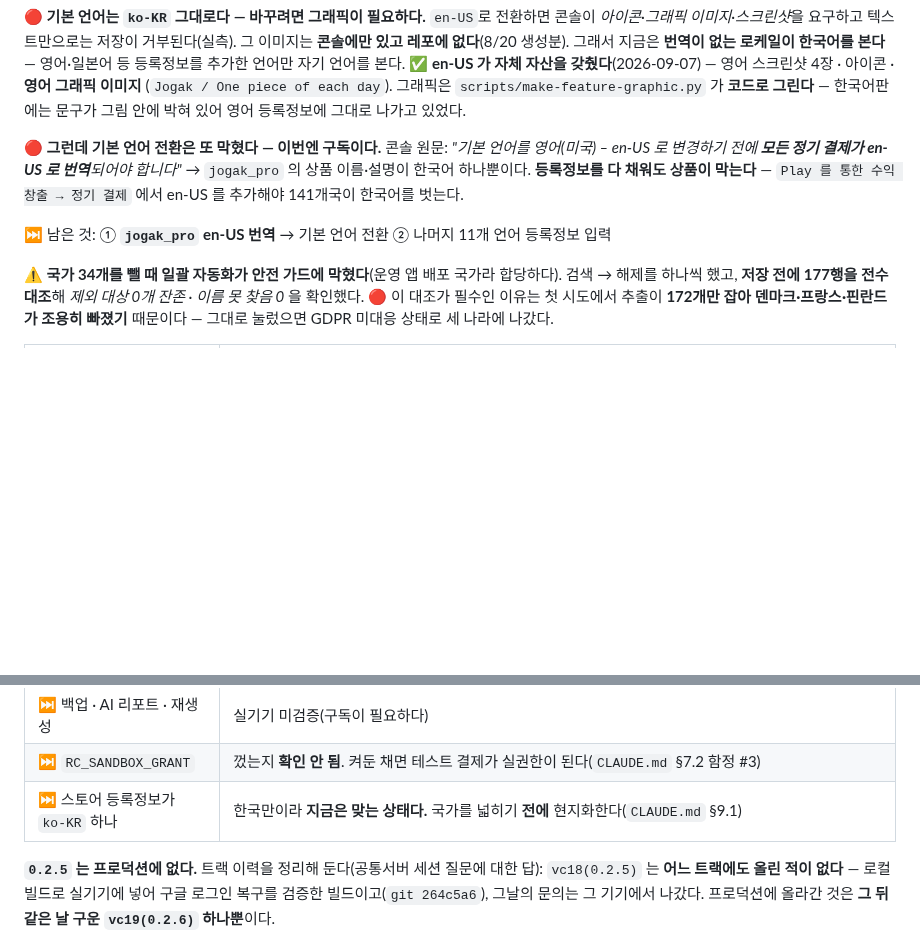
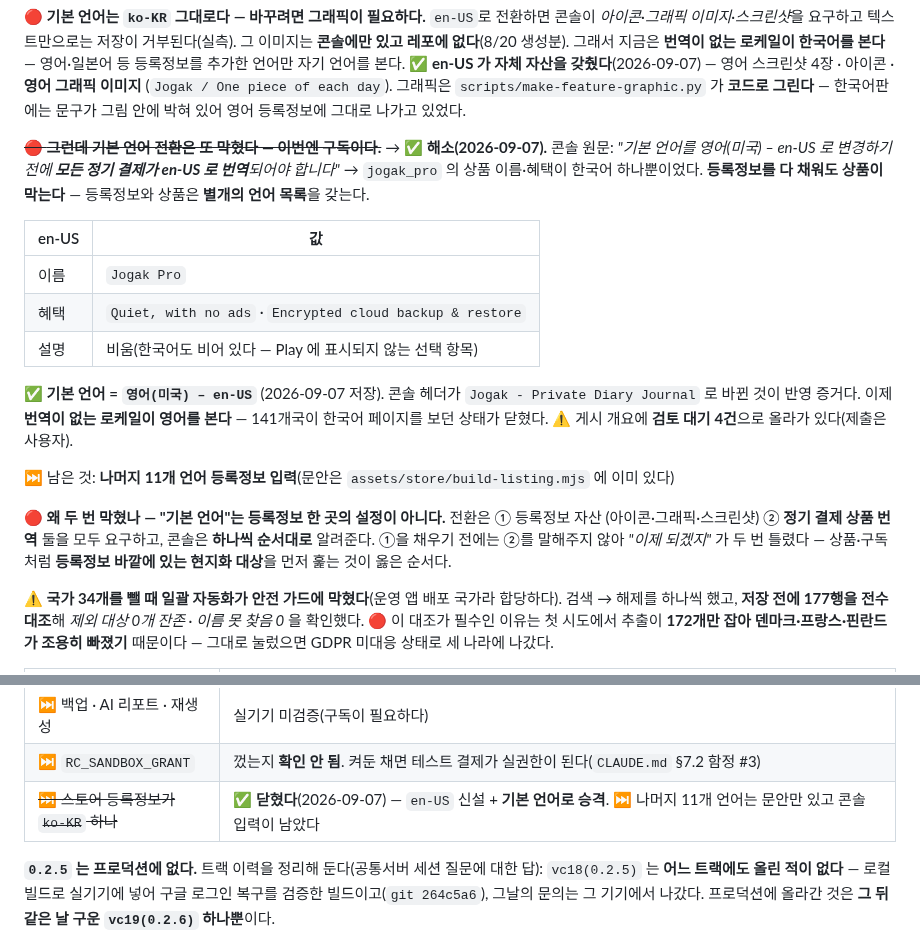
Before and after one commit to sonwheesung/diary, a Markdown page: docs/README.md, 2 parts joined by grey strips. Rendered like a GitHub page; blank space fills up the shorter version.

```diff
--- a/docs/README.md
+++ b/docs/README.md
@@ -167,12 +167,27 @@
 (`Jogak / One piece of each day`). 그래픽은 `scripts/make-feature-graphic.py` 가 **코드로 그린다** —
 한국어판에는 문구가 그림 안에 박혀 있어 영어 등록정보에 그대로 나가고 있었다.
 
-🔴 **그런데 기본 언어 전환은 또 막혔다 — 이번엔 구독이다.** 콘솔 원문:
+~~🔴 **그런데 기본 언어 전환은 또 막혔다 — 이번엔 구독이다.**~~ → ✅ **해소(2026-09-07).** 콘솔 원문:
 *"기본 언어를 영어(미국) – en-US 로 변경하기 전에 **모든 정기 결제가 en-US 로 번역**되어야 합니다"*
-→ `jogak_pro` 의 상품 이름·설명이 한국어 하나뿐이다. **등록정보를 다 채워도 상품이 막는다** —
-`Play 를 통한 수익 창출 → 정기 결제` 에서 en-US 를 추가해야 141개국이 한국어를 벗는다.
+→ `jogak_pro` 의 상품 이름·혜택이 한국어 하나뿐이었다. **등록정보를 다 채워도 상품이 막는다** —
+등록정보와 상품은 **별개의 언어 목록**을 갖는다.
 
-⏭ 남은 것: ① **`jogak_pro` en-US 번역** → 기본 언어 전환 ② 나머지 11개 언어 등록정보 입력
+| en-US | 값 |
+|---|---|
+| 이름 | `Jogak Pro` |
+| 혜택 | `Quiet, with no ads` · `Encrypted cloud backup & restore` |
+| 설명 | 비움(한국어도 비어 있다 — Play 에 표시되지 않는 선택 항목) |
+
+✅ **기본 언어 = `영어(미국) – en-US`** (2026-09-07 저장). 콘솔 헤더가 `Jogak - Private Diary
+Journal` 로 바뀐 것이 반영 증거다. 이제 **번역이 없는 로케일이 영어를 본다** — 141개국이
+한국어 페이지를 보던 상태가 닫혔다. ⚠ 게시 개요에 **검토 대기 4건**으로 올라가 있다(제출은 사용자).
+
+⏭ 남은 것: **나머지 11개 언어 등록정보 입력**(문안은 `assets/store/build-listing.mjs` 에 이미 있다)
+
+🔴 **왜 두 번 막혔나 — "기본 언어"는 등록정보 한 곳의 설정이 아니다.** 전환은 ① 등록정보 자산
+(아이콘·그래픽·스크린샷) ② **정기 결제 상품 번역** 둘을 모두 요구하고, 콘솔은 **하나씩 순서대로**
+알려준다. ①을 채우기 전에는 ②를 말해주지 않아 *"이제 되겠지"* 가 두 번 틀렸다 —
+상품·구독처럼 **등록정보 바깥에 있는 현지화 대상**을 먼저 훑는 것이 옳은 순서다.
 
 ⚠ **국가 34개를 뺄 때 일괄 자동화가 안전 가드에 막혔다**(운영 앱 배포 국가라 합당하다).
 검색 → 해제를 하나씩 했고, **저장 전에 177행을 전수 대조**해 *제외 대상 0개 잔존 · 이름 못 찾음 0*
@@ -187,7 +202,7 @@
 | ⏭ **vc19 의 수정 셋이 실기기 미확인** | 목록·사진 포커스 · 리포트 잠금 화면 · 삭제 뒤 리마인더. **이번 빌드로 처음 나갔다** |
 | ⏭ 백업 · AI 리포트 · 재생성 | 실기기 미검증(구독이 필요하다) |
 | ⏭ `RC_SANDBOX_GRANT` | 껐는지 **확인 안 됨**. 켜둔 채면 테스트 결제가 실권한이 된다(`CLAUDE.md` §7.2 함정 #3) |
-| ⏭ 스토어 등록정보가 `ko-KR` 하나 | 한국만이라 **지금은 맞는 상태다.** 국가를 넓히기 **전에** 현지화한다(`CLAUDE.md` §9.1) |
+| ~~⏭ 스토어 등록정보가 `ko-KR` 하나~~ | ✅ **닫혔다**(2026-09-07) — `en-US` 신설 + **기본 언어로 승격**. ⏭ 나머지 11개 언어는 문안만 있고 콘솔 입력이 남았다 |
 
 **`0.2.5` 는 프로덕션에 없다.** 트랙 이력을 정리해 둔다(공통서버 세션 질문에 대한 답):
 `vc18(0.2.5)` 는 **어느 트랙에도 올린 적이 없다** — 로컬 빌드로 실기기에 넣어 구글 로그인 복구를
```
Also changed, not shown: CLAUDE.md (+22 -2 lines).
